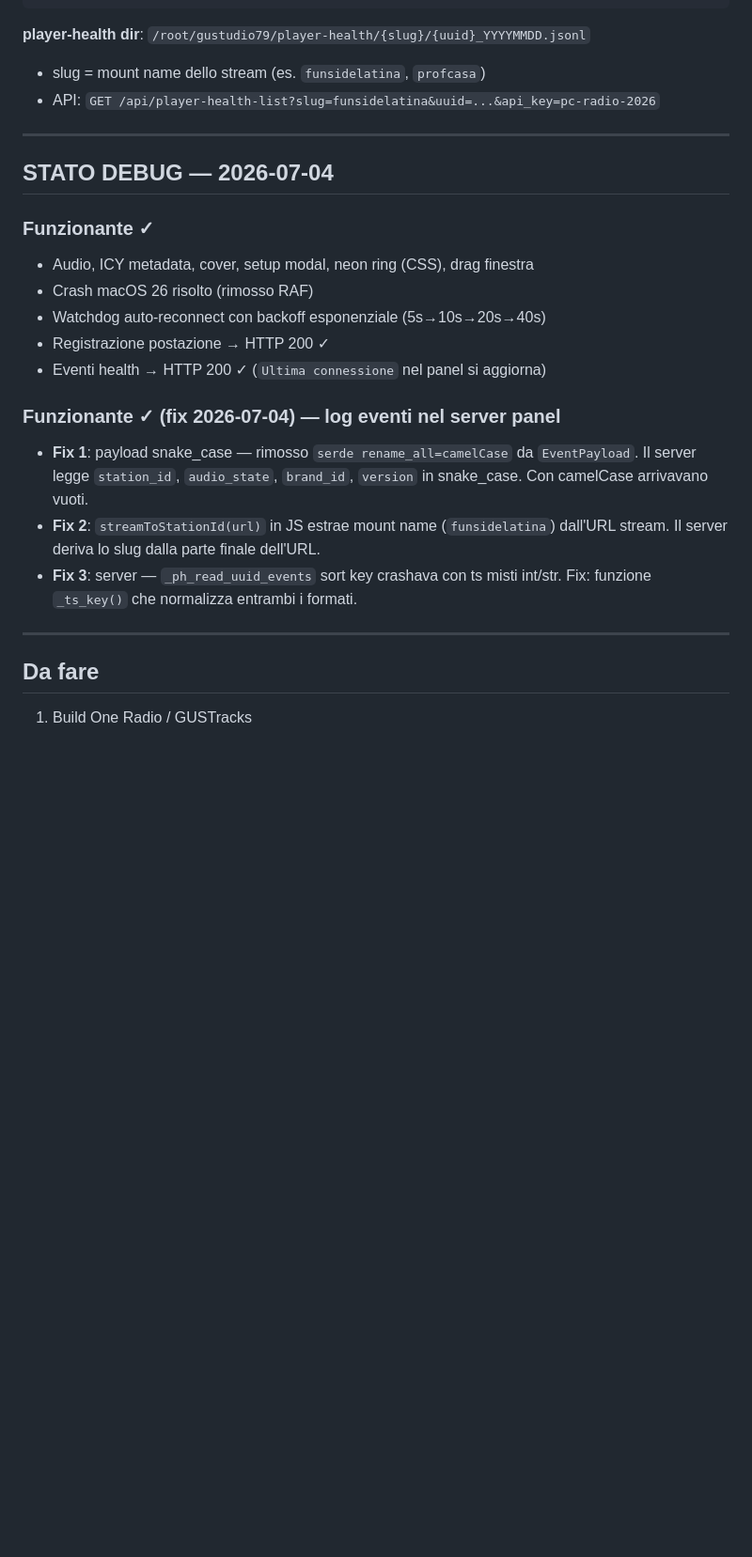
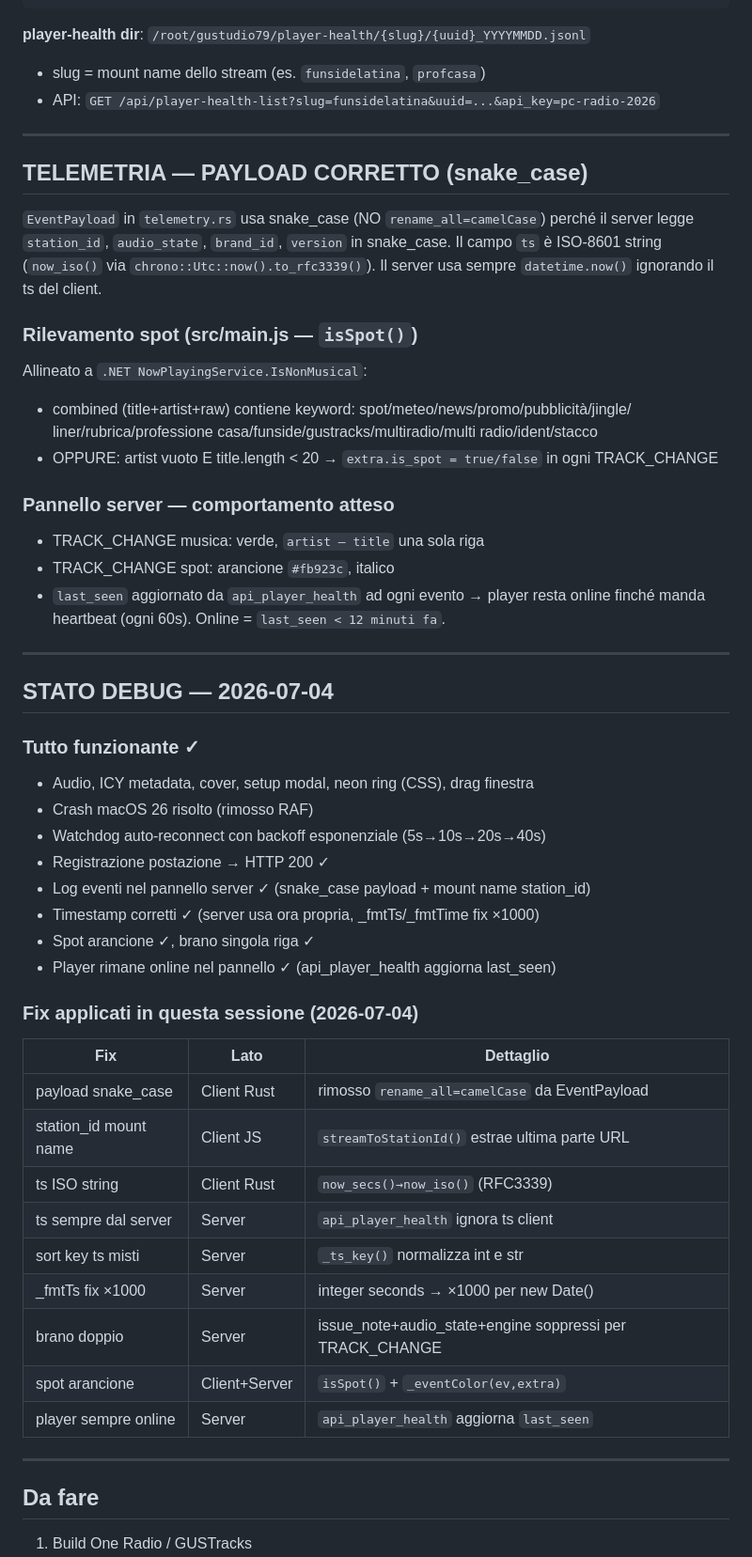
Before and after one commit to iPeppe79/gustudio-player, a Markdown page: CLAUDE.md, the part around the change. Shown at 94% size. Drawn GitHub-style; blank space fills up the shorter version.

Commit message:
docs: CLAUDE.md aggiornato con tutti i fix sessione 2026-07-04
Co-Authored-By: Claude Sonnet 4.6 <noreply@anthropic.com>

```diff
--- a/CLAUDE.md
+++ b/CLAUDE.md
@@ -175,22 +175,54 @@ ssh -i ~/.ssh/id_gustudio_vps root@195.14.9.37 'cd /root/gustudio79 && git add t
 
 ---
 
+## TELEMETRIA — PAYLOAD CORRETTO (snake_case)
+
+`EventPayload` in `telemetry.rs` usa snake_case (NO `rename_all=camelCase`) perché
+il server legge `station_id`, `audio_state`, `brand_id`, `version` in snake_case.
+Il campo `ts` è ISO-8601 string (`now_iso()` via `chrono::Utc::now().to_rfc3339()`).
+Il server usa sempre `datetime.now()` ignorando il ts del client.
+
+### Rilevamento spot (src/main.js — `isSpot()`)
+Allineato a `.NET NowPlayingService.IsNonMusical`:
+- combined (title+artist+raw) contiene keyword: spot/meteo/news/promo/pubblicità/jingle/
+  liner/rubrica/professione casa/funside/gustracks/multiradio/multi radio/ident/stacco
+- OPPURE: artist vuoto E title.length < 20
+→ `extra.is_spot = true/false` in ogni TRACK_CHANGE
+
+### Pannello server — comportamento atteso
+- TRACK_CHANGE musica: verde, `artist — title` una sola riga
+- TRACK_CHANGE spot: arancione `#fb923c`, italico
+- `last_seen` aggiornato da `api_player_health` ad ogni evento → player resta online
+  finché manda heartbeat (ogni 60s). Online = `last_seen < 12 minuti fa`.
+
+---
+
 ## STATO DEBUG — 2026-07-04
 
-### Funzionante ✓
+### Tutto funzionante ✓
 - Audio, ICY metadata, cover, setup modal, neon ring (CSS), drag finestra
 - Crash macOS 26 risolto (rimosso RAF)
 - Watchdog auto-reconnect con backoff esponenziale (5s→10s→20s→40s)
 - Registrazione postazione → HTTP 200 ✓
-- Eventi health → HTTP 200 ✓ (`Ultima connessione` nel panel si aggiorna)
+- Log eventi nel pannello server ✓ (snake_case payload + mount name station_id)
+- Timestamp corretti ✓ (server usa ora propria, _fmtTs/_fmtTime fix ×1000)
+- Spot arancione ✓, brano singola riga ✓
+- Player rimane online nel pannello ✓ (api_player_health aggiorna last_seen)
 
-### Funzionante ✓ (fix 2026-07-04) — log eventi nel server panel
-- **Fix 1**: payload snake_case — rimosso `serde rename_all=camelCase` da `EventPayload`. Il server legge `station_id`, `audio_state`, `brand_id`, `version` in snake_case. Con camelCase arrivavano vuoti.
-- **Fix 2**: `streamToStationId(url)` in JS estrae mount name (`funsidelatina`) dall'URL stream. Il server deriva lo slug dalla parte finale dell'URL.
-- **Fix 3**: server — `_ph_read_uuid_events` sort key crashava con ts misti int/str. Fix: funzione `_ts_key()` che normalizza entrambi i formati.
+### Fix applicati in questa sessione (2026-07-04)
+| Fix | Lato | Dettaglio |
+|-----|------|-----------|
+| payload snake_case | Client Rust | rimosso `rename_all=camelCase` da EventPayload |
+| station_id mount name | Client JS | `streamToStationId()` estrae ultima parte URL |
+| ts ISO string | Client Rust | `now_secs()→now_iso()` (RFC3339) |
+| ts sempre dal server | Server | `api_player_health` ignora ts client |
+| sort key ts misti | Server | `_ts_key()` normalizza int e str |
+| _fmtTs fix ×1000 | Server | integer seconds → ×1000 per new Date() |
+| brano doppio | Server | issue_note+audio_state+engine soppressi per TRACK_CHANGE |
+| spot arancione | Client+Server | `isSpot()` + `_eventColor(ev,extra)` |
+| player sempre online | Server | `api_player_health` aggiorna `last_seen` |
 
 ---
-
 
 ## Da fare
 1. Build One Radio / GUSTracks
```
